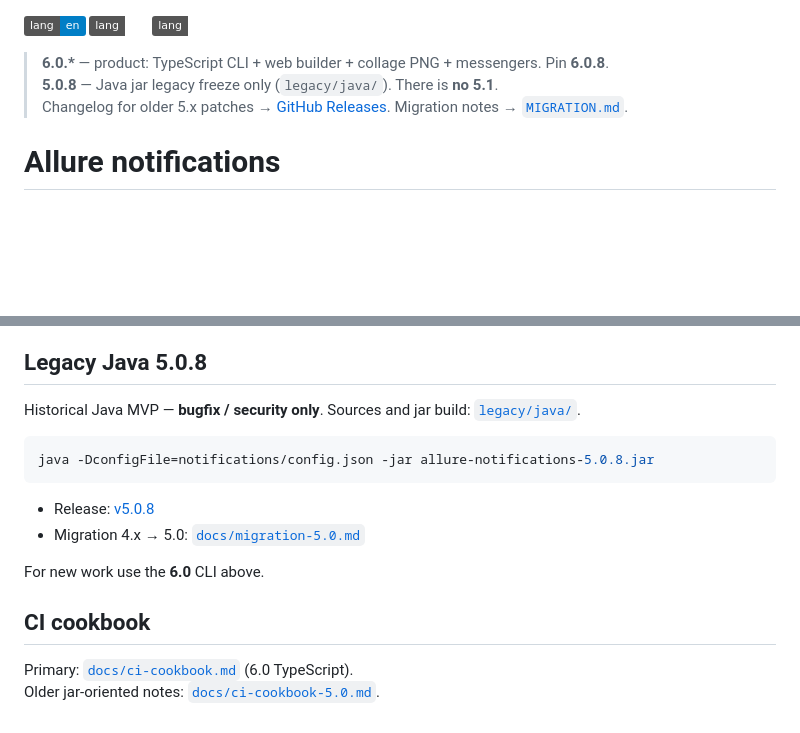
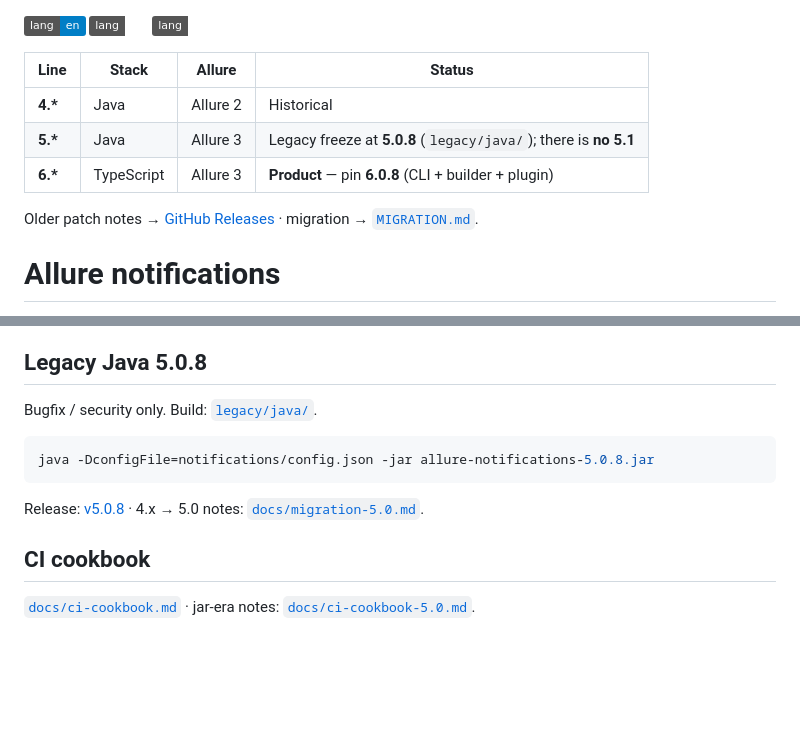
Before and after one commit to qa-guru/allure-notifications, a Markdown page: README.md, 2 parts joined by grey strips. GitHub-like rendering; badges without logos; blank space fills up the shorter version.

````diff
--- a/README.md
+++ b/README.md
@@ -1,8 +1,12 @@
 [![en](https://img.shields.io/badge/lang-en-blue.svg)](#) [![ru](https://img.shields.io/badge/lang-ru-white.svg)](README.ru.md) [![fr](https://img.shields.io/badge/lang-fr-white.svg)](README.fr.md)
 
-> **6.0.\*** — product: TypeScript CLI + web builder + collage PNG + messengers. Pin **6.0.8**.
-> **5.0.8** — Java jar legacy freeze only (`legacy/java/`). There is **no 5.1**.
-> Changelog for older 5.x patches → [GitHub Releases](https://github.com/qa-guru/allure-notifications/releases). Migration notes → [`MIGRATION.md`](MIGRATION.md).
+| Line | Stack | Allure | Status |
+|------|-------|--------|--------|
+| **4.\*** | Java | Allure 2 | Historical |
+| **5.\*** | Java | Allure 3 | Legacy freeze at **5.0.8** (`legacy/java/`); there is **no 5.1** |
+| **6.\*** | TypeScript | Allure 3 | **Product** — pin **6.0.8** (CLI + builder + plugin) |
+
+Older patch notes → [GitHub Releases](https://github.com/qa-guru/allure-notifications/releases) · migration → [`MIGRATION.md`](MIGRATION.md).
 
 # Allure notifications
 
@@ -248,18 +252,14 @@ npm add allure @allure-notifications/plugin@6.0.8
 
 ## Legacy Java 5.0.8
 
-Historical Java MVP — **bugfix / security only**. Sources and jar build: [`legacy/java/`](legacy/java/).
+Bugfix / security only. Build: [`legacy/java/`](legacy/java/).
 
 ```bash
 java -DconfigFile=notifications/config.json -jar allure-notifications-5.0.8.jar
 ```
 
-- Release: [v5.0.8](https://github.com/qa-guru/allure-notifications/releases/tag/v5.0.8)
-- Migration 4.x → 5.0: [`docs/migration-5.0.md`](docs/migration-5.0.md)
-
-For new work use the **6.0** CLI above.
+Release: [v5.0.8](https://github.com/qa-guru/allure-notifications/releases/tag/v5.0.8) · 4.x → 5.0 notes: [`docs/migration-5.0.md`](docs/migration-5.0.md).
 
 ## CI cookbook
 
-Primary: [`docs/ci-cookbook.md`](docs/ci-cookbook.md) (6.0 TypeScript).
-Older jar-oriented notes: [`docs/ci-cookbook-5.0.md`](docs/ci-cookbook-5.0.md).
+[`docs/ci-cookbook.md`](docs/ci-cookbook.md) · jar-era notes: [`docs/ci-cookbook-5.0.md`](docs/ci-cookbook-5.0.md).
````
Also changed, not shown: README.ru.md (+10 -10 lines).
